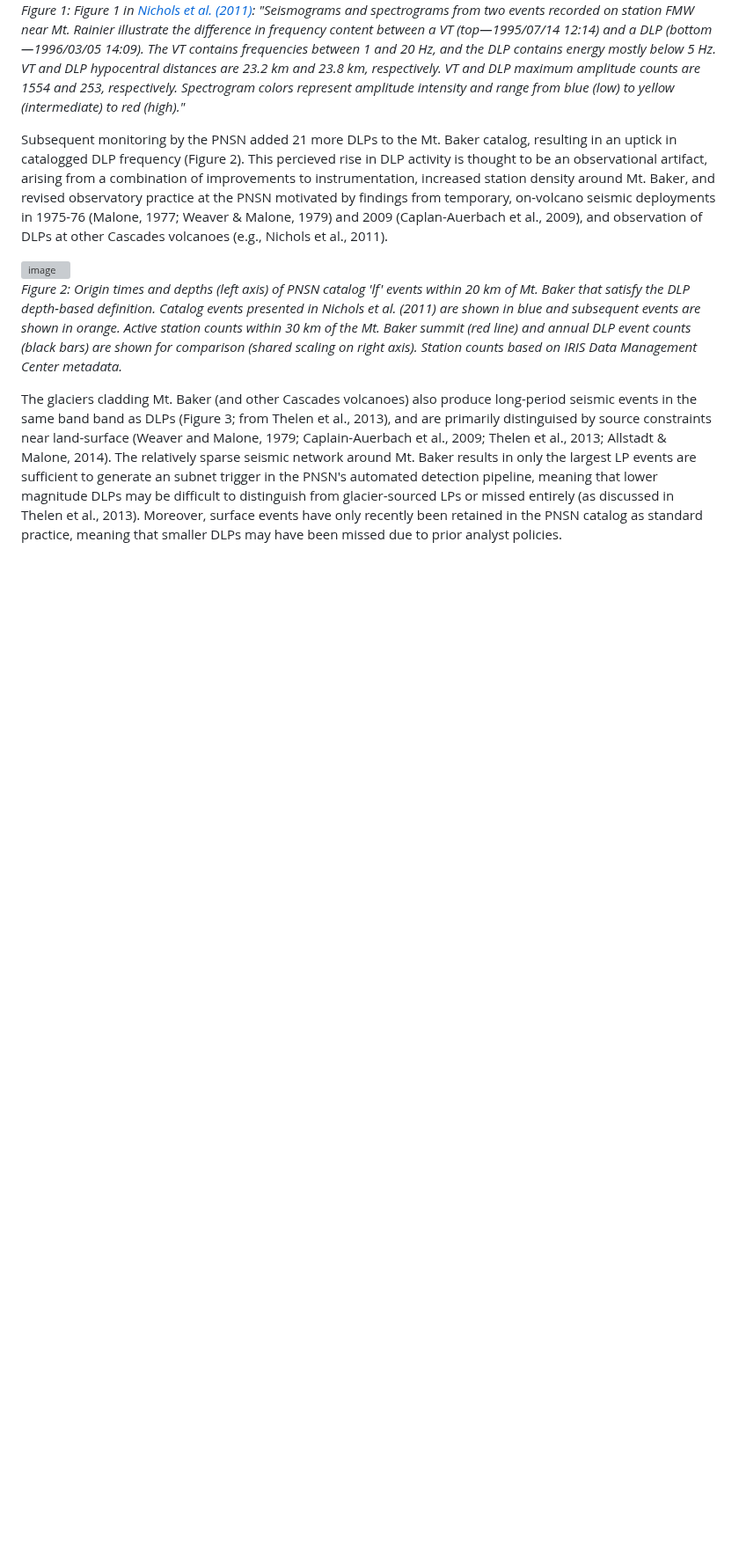
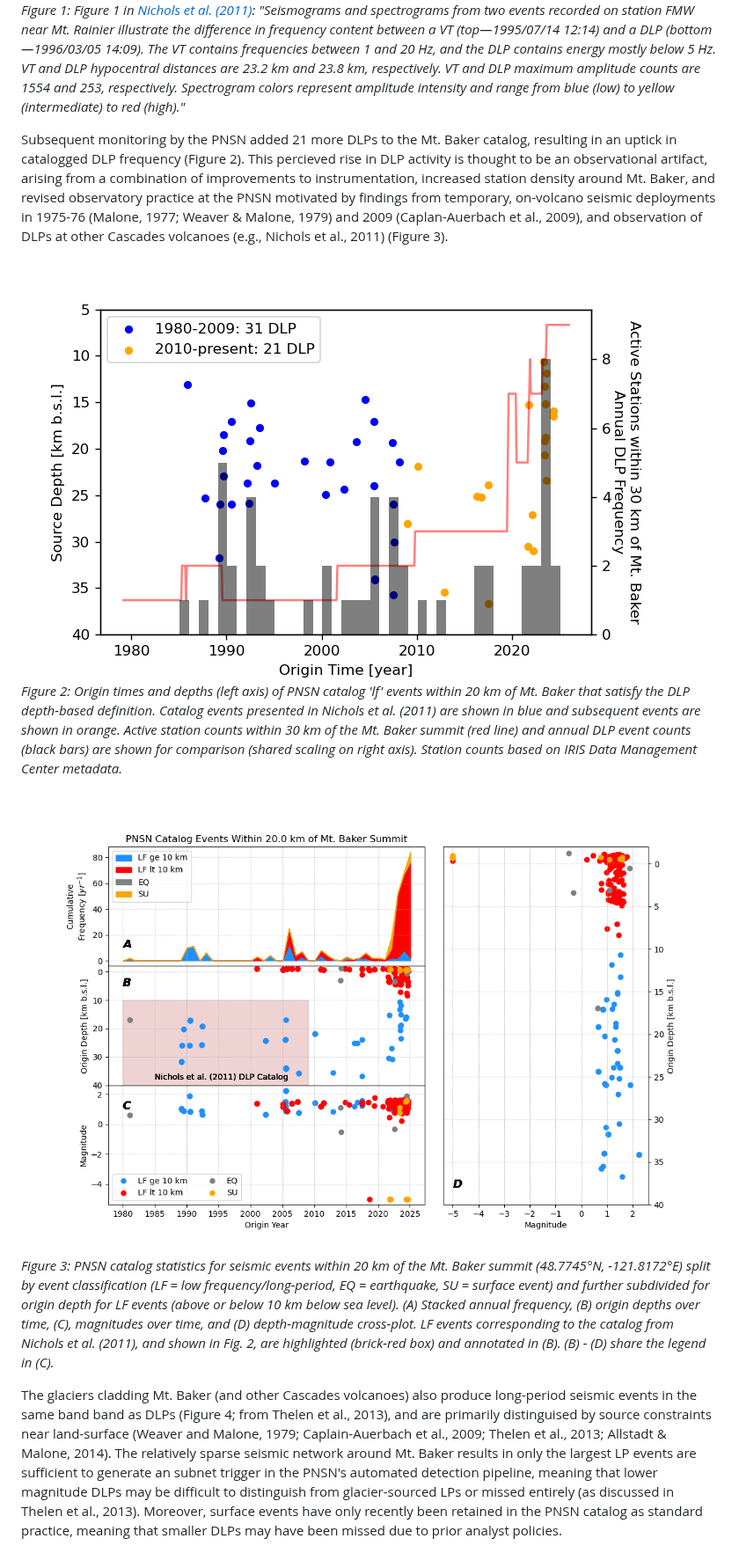
Before and after one commit to pnsn/Mt_Baker_LF_Research, a Markdown page: README.md, the part around one of its changes. Shown at 88% size. GitHub-like rendering; blank space fills up the shorter version; grey boxes are pictures that could not be loaded.

Commit message:
Update README motivations with new figures

```diff
--- a/README.md
+++ b/README.md
@@ -27,11 +27,15 @@ Mt. Baker has been seismically monitored since 1972, but produced relatively few
 ![image](./docs/Nichols_etal_2011_Figure_1.jpeg)
 *Figure 1: Figure 1 in [Nichols et al. (2011)](https://doi.org/10.1016/j.jvolgeores.2010.12.005): "Seismograms and spectrograms from two events recorded on station FMW near Mt. Rainier illustrate the difference in frequency content between a VT (top—1995/07/14 12:14) and a DLP (bottom—1996/03/05 14:09). The VT contains frequencies between 1 and 20 Hz, and the DLP contains energy mostly below 5 Hz. VT and DLP hypocentral distances are 23.2 km and 23.8 km, respectively. VT and DLP maximum amplitude counts are 1554 and 253, respectively. Spectrogram colors represent amplitude intensity and range from blue (low) to yellow (intermediate) to red (high)."*
 
-Subsequent monitoring by the PNSN added 21 more DLPs to the Mt. Baker catalog, resulting in an uptick in catalogged DLP frequency (Figure 2). This percieved rise in DLP activity is thought to be an observational artifact, arising from a combination of improvements to instrumentation, increased station density around Mt. Baker, and revised observatory practice at the PNSN motivated by findings from temporary, on-volcano seismic deployments in 1975-76 (Malone, 1977; Weaver & Malone, 1979) and 2009 (Caplan-Auerbach et al., 2009), and observation of DLPs at other Cascades volcanoes (e.g., Nichols et al., 2011).
+Subsequent monitoring by the PNSN added 21 more DLPs to the Mt. Baker catalog, resulting in an uptick in catalogged DLP frequency (Figure 2). This percieved rise in DLP activity is thought to be an observational artifact, arising from a combination of improvements to instrumentation, increased station density around Mt. Baker, and revised observatory practice at the PNSN motivated by findings from temporary, on-volcano seismic deployments in 1975-76 (Malone, 1977; Weaver & Malone, 1979) and 2009 (Caplan-Auerbach et al., 2009), and observation of DLPs at other Cascades volcanoes (e.g., Nichols et al., 2011) (Figure 3).
 
-![image](./results/figures/motivations_fig_1_120dpi.png)
+
+![image](./results/figures/MtBaker_DLP_stats_and_station_counts_120dpi.png)
 *Figure 2: Origin times and depths (left axis) of PNSN catalog 'lf' events within 20 km of Mt. Baker that satisfy the DLP depth-based definition. Catalog events presented in Nichols et al. (2011) are shown in blue and subsequent events are shown in orange. Active station counts within 30 km of the Mt. Baker summit (red line) and annual DLP event counts (black bars) are shown for comparison (shared scaling on right axis). Station counts based on IRIS Data Management Center metadata.*
 
-The glaciers cladding Mt. Baker (and other Cascades volcanoes) also produce long-period seismic events in the same band band as DLPs (Figure 3; from Thelen et al., 2013), and are primarily distinguised by source constraints near land-surface (Weaver and Malone, 1979; Caplain-Auerbach et al., 2009; Thelen et al., 2013; Allstadt & Malone, 2014). The relatively sparse seismic network around Mt. Baker results in only the largest LP events are sufficient to generate an subnet trigger in the PNSN's automated detection pipeline, meaning that lower magnitude DLPs may be difficult to distinguish from glacier-sourced LPs or missed entirely (as discussed in Thelen et al., 2013). Moreover, surface events have only recently been retained in the PNSN catalog as standard practice, meaning that smaller DLPs may have been missed due to prior analyst policies.
+![image](./results/figures/Mt_Baker_PNSN_Catalog_Statistics_Plots_120dpi.png)
+*Figure 3: PNSN catalog statistics for seismic events within 20 km of the Mt. Baker summit (48.7745°N, -121.8172°E) split by event classification (LF = low frequency/long-period, EQ = earthquake, SU = surface event) and further subdivided for origin depth for LF events (above or below 10 km below sea level). (A) Stacked annual frequency, (B) origin depths over time, (C), magnitudes over time, and (D) depth-magnitude cross-plot. LF events corresponding to the catalog from Nichols et al. (2011), and shown in Fig. 2, are highlighted (brick-red box) and annotated in (B). (B) - (D) share the legend in (C).*
+
+The glaciers cladding Mt. Baker (and other Cascades volcanoes) also produce long-period seismic events in the same band band as DLPs (Figure 4; from Thelen et al., 2013), and are primarily distinguised by source constraints near land-surface (Weaver and Malone, 1979; Caplain-Auerbach et al., 2009; Thelen et al., 2013; Allstadt & Malone, 2014). The relatively sparse seismic network around Mt. Baker results in only the largest LP events are sufficient to generate an subnet trigger in the PNSN's automated detection pipeline, meaning that lower magnitude DLPs may be difficult to distinguish from glacier-sourced LPs or missed entirely (as discussed in Thelen et al., 2013). Moreover, surface events have only recently been retained in the PNSN catalog as standard practice, meaning that smaller DLPs may have been missed due to prior analyst policies.
 
 ![image](./docs/Thelen_etal_2013_Figure%202.gif)
```
Also changed, not shown: other parts of README.md (+2 -2 lines).
